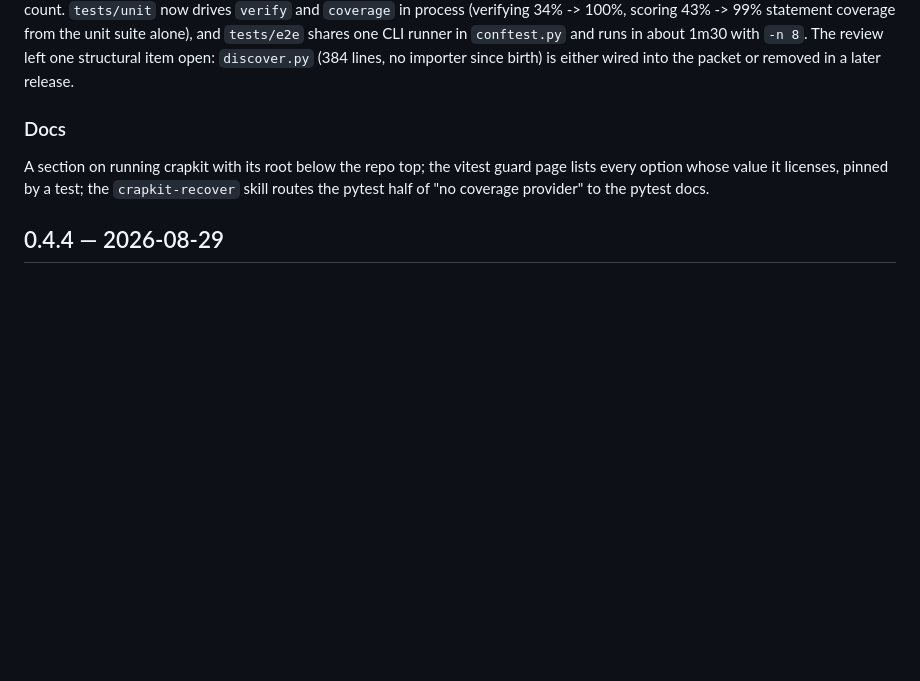
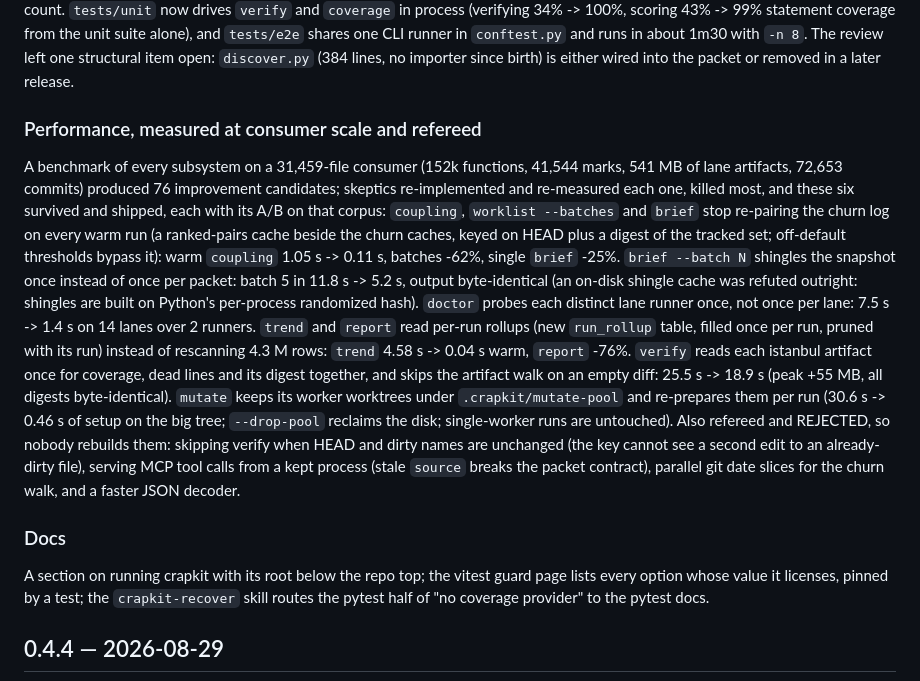
Before and after one commit to JeanFrancoisGagne/crapkit, a Markdown page: CHANGELOG.md, the part around the change. Rendered like a GitHub page; blank space fills up the shorter version.

Commit message:
perf wave: changelog and test counts
Six refereed improvements with their consumer-scale A/B numbers, and the
four refereed rejections recorded so nobody rebuilds them. Counts 2,236 /
592.

Co-Authored-By: Claude Fable 5 <noreply@anthropic.com>

```diff
--- a/CHANGELOG.md
+++ b/CHANGELOG.md
@@ -102,6 +102,32 @@ coverage from the unit suite alone), and `tests/e2e` shares one CLI runner in
 `conftest.py` and runs in about 1m30 with `-n 8`. The review left one
 structural item open: `discover.py` (384 lines, no importer since birth) is
 either wired into the packet or removed in a later release.
+
+### Performance, measured at consumer scale and refereed
+A benchmark of every subsystem on a 31,459-file consumer (152k functions, 41,544
+marks, 541 MB of lane artifacts, 72,653 commits) produced 76 improvement
+candidates; skeptics re-implemented and re-measured each one, killed most, and
+these six survived and shipped, each with its A/B on that corpus:
+`coupling`, `worklist --batches` and `brief` stop re-pairing the churn log on
+every warm run (a ranked-pairs cache beside the churn caches, keyed on HEAD plus
+a digest of the tracked set; off-default thresholds bypass it): warm `coupling`
+1.05 s -> 0.11 s, batches -62%, single `brief` -25%. `brief --batch N` shingles
+the snapshot once instead of once per packet: batch 5 in 11.8 s -> 5.2 s, output
+byte-identical (an on-disk shingle cache was refuted outright: shingles are
+built on Python's per-process randomized hash). `doctor` probes each distinct
+lane runner once, not once per lane: 7.5 s -> 1.4 s on 14 lanes over 2 runners.
+`trend` and `report` read per-run rollups (new `run_rollup` table, filled once
+per run, pruned with its run) instead of rescanning 4.3 M rows: `trend`
+4.58 s -> 0.04 s warm, `report` -76%. `verify` reads each istanbul artifact once
+for coverage, dead lines and its digest together, and skips the artifact walk on
+an empty diff: 25.5 s -> 18.9 s (peak +55 MB, all digests byte-identical).
+`mutate` keeps its worker worktrees under `.crapkit/mutate-pool` and re-prepares
+them per run (30.6 s -> 0.46 s of setup on the big tree; `--drop-pool` reclaims
+the disk; single-worker runs are untouched). Also refereed and REJECTED, so
+nobody rebuilds them: skipping verify when HEAD and dirty names are unchanged
+(the key cannot see a second edit to an already-dirty file), serving MCP tool
+calls from a kept process (stale `source` breaks the packet contract), parallel
+git date slices for the churn walk, and a faster JSON decoder.
 
 ### Docs
 A section on running crapkit with its root below the repo top; the vitest guard
```
Also changed, not shown: AGENTS.md (+2 -2 lines).
